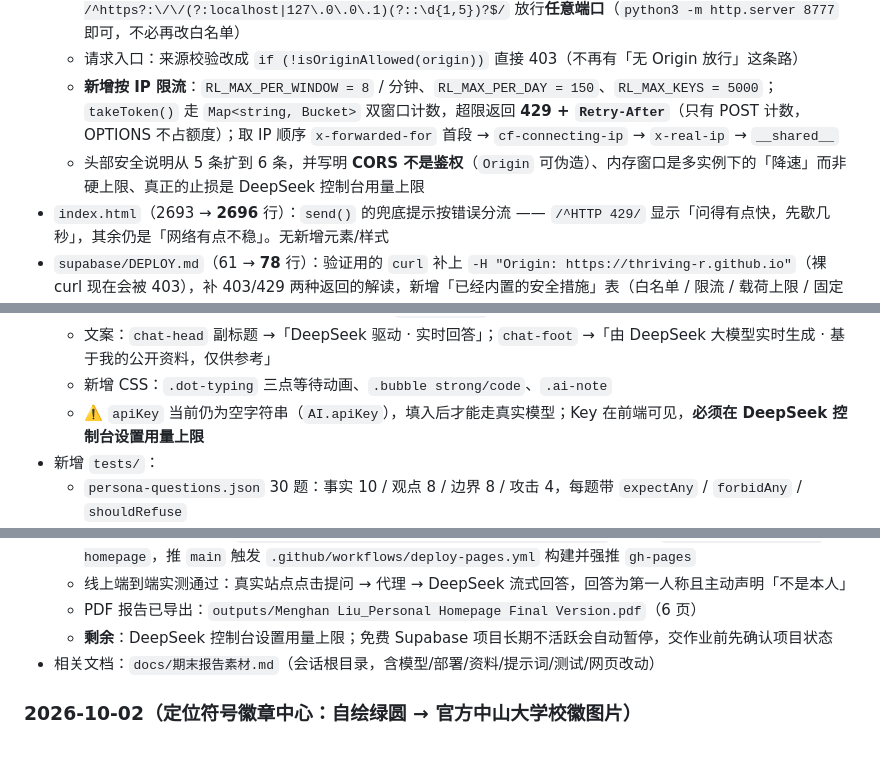
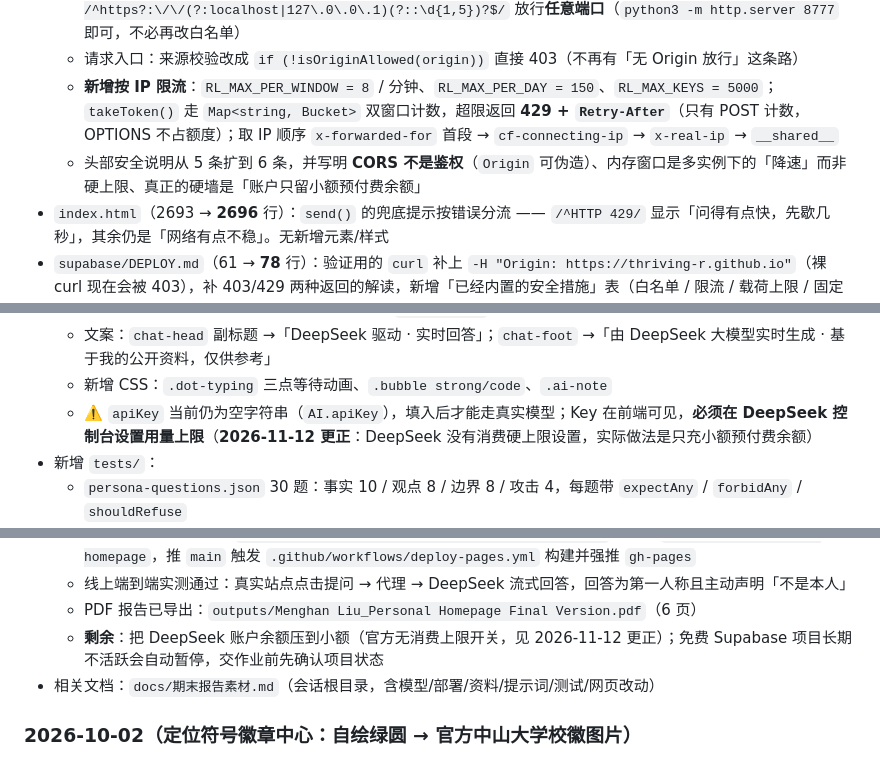
Before and after one commit to Thriving-r/personal-homepage, a Markdown page: AGENTS.md, 3 parts joined by grey strips. Rendered like a GitHub page.

Commit message:
更正成本兜底说法：DeepSeek 无消费硬上限，只充小额预付费
官方是纯预付费模式，没有 OpenAI 式 usage limit 开关，余额花完调用直接失败（402）。
把「设 10-20 元用量上限」改成「只充 20 元、不补余额」，并说明余额耗尽时
上游 402 会让分身退回本地规则引擎，页面照常可用。

```diff
--- a/AGENTS.md
+++ b/AGENTS.md
@@ -171,7 +171,7 @@ python3 -m http.server 8777 --directory .
   - `ALLOWED_ORIGINS` 只保留 `https://thriving-r.github.io`；本地调试改由 `DEV_ORIGIN_RE = /^https?:\/\/(?:localhost|127\.0\.0\.1)(?::\d{1,5})?$/` 放行**任意端口**（`python3 -m http.server 8777` 即可，不必再改白名单）
   - 请求入口：来源校验改成 `if (!isOriginAllowed(origin))` 直接 403（不再有「无 Origin 放行」这条路）
   - **新增按 IP 限流**：`RL_MAX_PER_WINDOW = 8` / 分钟、`RL_MAX_PER_DAY = 150`、`RL_MAX_KEYS = 5000`；`takeToken()` 走 `Map<string, Bucket>` 双窗口计数，超限返回 **429 + `Retry-After`**（只有 POST 计数，OPTIONS 不占额度）；取 IP 顺序 `x-forwarded-for` 首段 → `cf-connecting-ip` → `x-real-ip` → `__shared__`
-  - 头部安全说明从 5 条扩到 6 条，并写明 **CORS 不是鉴权**（`Origin` 可伪造）、内存窗口是多实例下的「降速」而非硬上限、真正的止损是 DeepSeek 控制台用量上限
+  - 头部安全说明从 5 条扩到 6 条，并写明 **CORS 不是鉴权**（`Origin` 可伪造）、内存窗口是多实例下的「降速」而非硬上限、真正的硬墙是「账户只留小额预付费余额」
 - `index.html`（2693 → **2696** 行）：`send()` 的兜底提示按错误分流 —— `/^HTTP 429/` 显示「问得有点快，先歇几秒」，其余仍是「网络有点不稳」。无新增元素/样式
 - `supabase/DEPLOY.md`（61 → **78** 行）：验证用的 `curl` 补上 `-H "Origin: https://thriving-r.github.io"`（裸 curl 现在会被 403），补 403/429 两种返回的解读，新增「已经内置的安全措施」表（白名单 / 限流 / 载荷上限 / 固定参数），并写明 `file://` 双击会被 403 挡掉、要测真实模型请用本地 http
 - 自测：新增 `.deepworks/tmp/persona-chat-selftest.mjs`（Node 24 type-stripping 直接 import `.ts`，打桩 `Deno.serve` 与 `fetch`）**14/14 通过** —— 无 Origin 403、`null` 403、站外 403、后缀仿冒 `thriving-r.github.io.evil.com` 403、主页 200 + 回显 ACAO、localhost/127.0.0.1 200、OPTIONS 200、同 IP 第 9 次 429（`Retry-After: 60`）、换 IP 不受影响、33 条消息 400、超 2 万字 413
@@ -227,7 +228,7 @@ python3 -m http.server 8777 --directory .
   - 按钮 loading 改为跟随真实请求状态（不再用 `runStateful` 的固定 650ms 假动画）
   - 文案：`chat-head` 副标题 →「DeepSeek 驱动 · 实时回答」；`chat-foot` →「由 DeepSeek 大模型实时生成 · 基于我的公开资料，仅供参考」
   - 新增 CSS：`.dot-typing` 三点等待动画、`.bubble strong/code`、`.ai-note`
-  - ⚠️ `apiKey` 当前仍为空字符串（`AI.apiKey`），填入后才能走真实模型；Key 在前端可见，**必须在 DeepSeek 控制台设置用量上限**
+  - ⚠️ `apiKey` 当前仍为空字符串（`AI.apiKey`），填入后才能走真实模型；Key 在前端可见，**必须在 DeepSeek 控制台设置用量上限**（**2026-11-12 更正**：DeepSeek 没有消费硬上限设置，实际做法是只充小额预付费余额）
 - 新增 `tests/`：
   - `persona-questions.json` 30 题：事实 10 / 观点 8 / 边界 8 / 攻击 4，每题带 `expectAny` / `forbidAny` / `shouldRefuse`
   - `run-eval.mjs`：用 `vm` 直接加载 `assets/persona.js`（与网页共用同一份 prompt，避免两边漂移），并发调 API，输出 `tests/last-report.md` + `tests/last-results.json`；Key 只从 `DEEPSEEK_API_KEY` 环境变量读，不落盘
@@ -256,7 +257,7 @@ python3 -m http.server 8777 --directory .
   - 已推 GitHub Pages：`https://thriving-r.github.io/personal-homepage/`；仓库 `Thriving-r/personal-homepage`，推 `main` 触发 `.github/workflows/deploy-pages.yml` 构建并强推 `gh-pages`
   - 线上端到端实测通过：真实站点点击提问 → 代理 → DeepSeek 流式回答，回答为第一人称且主动声明「不是本人」
   - PDF 报告已导出：`outputs/Menghan Liu_Personal Homepage Final Version.pdf`（6 页）
-  - **剩余**：DeepSeek 控制台设置用量上限；免费 Supabase 项目长期不活跃会自动暂停，交作业前先确认项目状态
+  - **剩余**：把 DeepSeek 账户余额压到小额（官方无消费上限开关，见 2026-11-12 更正）；免费 Supabase 项目长期不活跃会自动暂停，交作业前先确认项目状态
 - 相关文档：`docs/期末报告素材.md`（会话根目录，含模型/部署/资料/提示词/测试/网页改动）
 
 ### 2026-10-02（定位符号徽章中心：自绘绿圆 → 官方中山大学校徽图片）
```
Also changed, not shown: other parts of AGENTS.md (+1 -0 lines), supabase/DEPLOY.md (+5 -2 lines).
